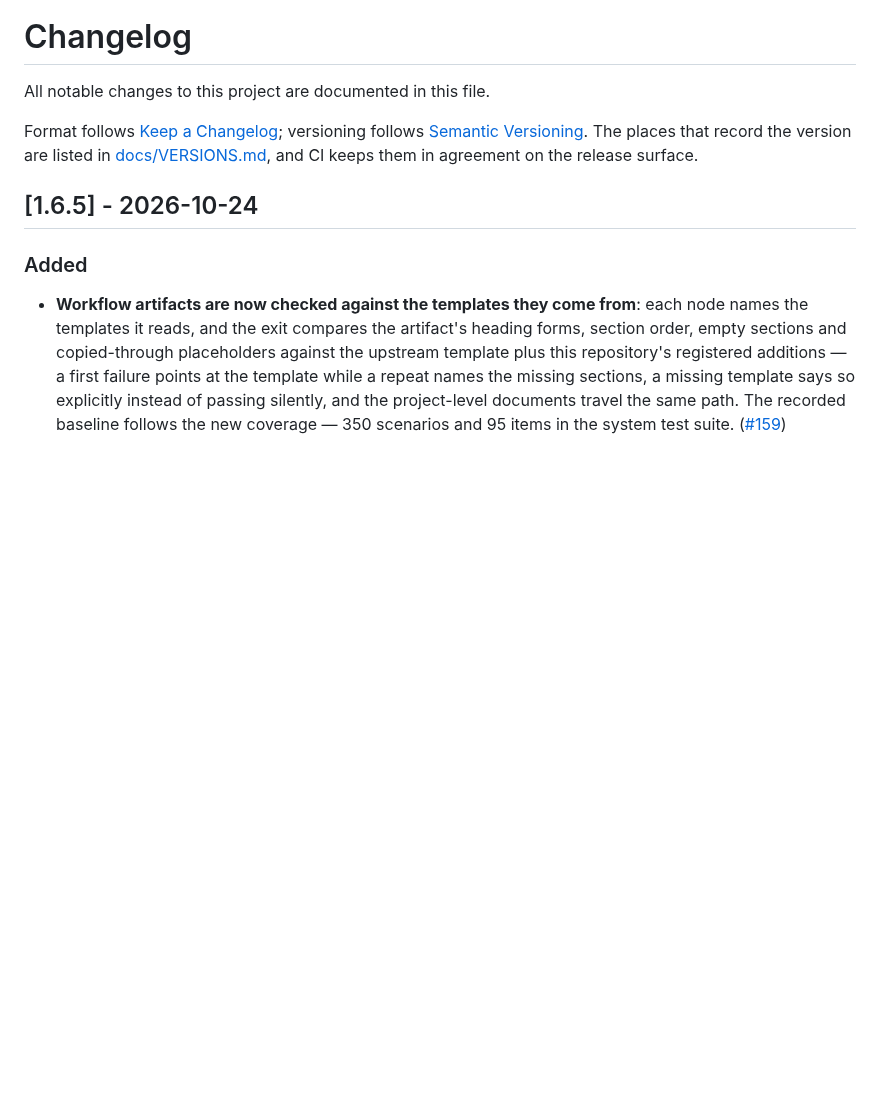
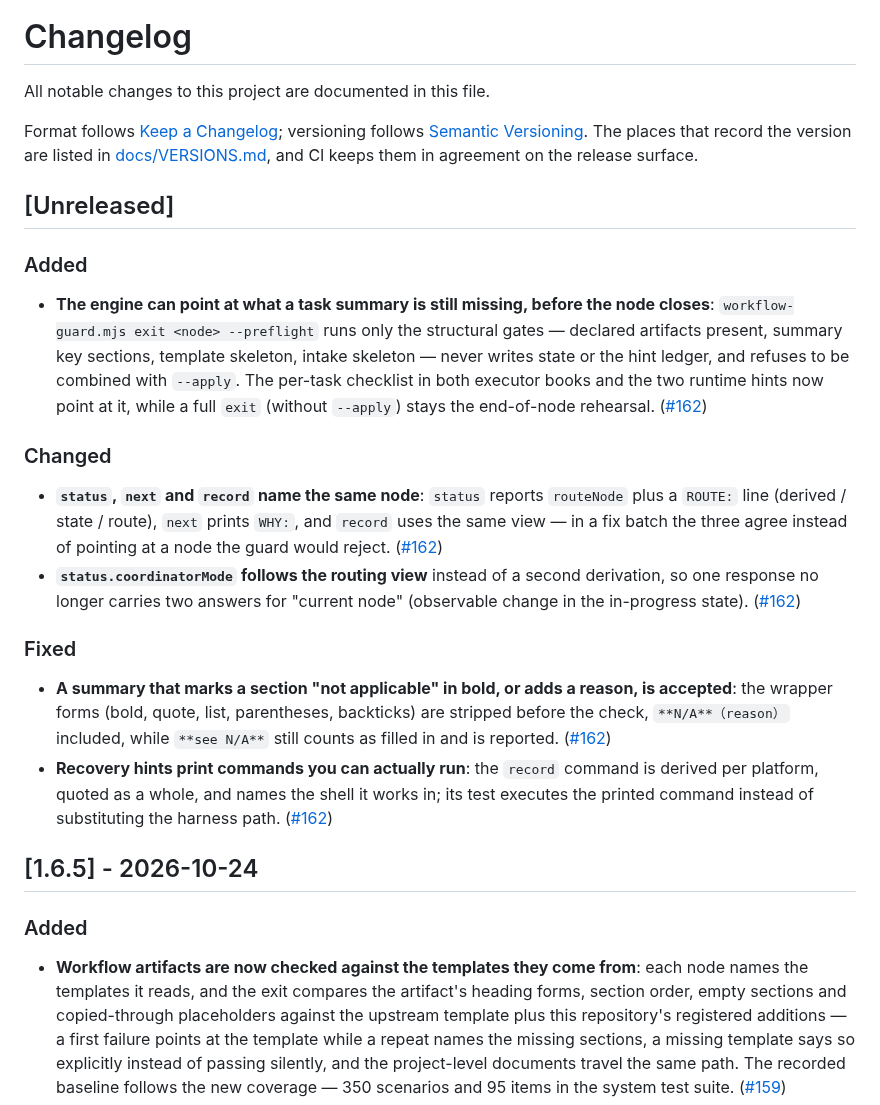
Before and after one commit to baobaolaodie/flow-comet, a Markdown page: CHANGELOG.md, the part around the change. Drawn GitHub-style; blank space fills up the shorter version.

Commit message:
docs(changelog): record the feedback-surface changes

```diff
--- a/CHANGELOG.md
+++ b/CHANGELOG.md
@@ -10,6 +10,21 @@ All notable changes to this project are documented in this file.
 
 Format follows [Keep a Changelog](https://keepachangelog.com/en/1.1.0/); versioning follows [Semantic Versioning](https://semver.org/). The places that record the version are listed in [docs/VERSIONS.md](docs/VERSIONS.md), and CI keeps them in agreement on the release surface.
 
+## [Unreleased]
+
+### Added
+
+- **The engine can point at what a task summary is still missing, before the node closes**: `workflow-guard.mjs exit <node> --preflight` runs only the structural gates — declared artifacts present, summary key sections, template skeleton, intake skeleton — never writes state or the hint ledger, and refuses to be combined with `--apply`. The per-task checklist in both executor books and the two runtime hints now point at it, while a full `exit` (without `--apply`) stays the end-of-node rehearsal. ([#162](https://github.com/baobaolaodie/flow-comet/pull/162))
+
+### Changed
+
+- **`status`, `next` and `record` name the same node**: `status` reports `routeNode` plus a `ROUTE:` line (derived / state / route), `next` prints `WHY:`, and `record` uses the same view — in a fix batch the three agree instead of pointing at a node the guard would reject. ([#162](https://github.com/baobaolaodie/flow-comet/pull/162))
+- **`status.coordinatorMode` follows the routing view** instead of a second derivation, so one response no longer carries two answers for "current node" (observable change in the in-progress state). ([#162](https://github.com/baobaolaodie/flow-comet/pull/162))
+
+### Fixed
+
+- **A summary that marks a section "not applicable" in bold, or adds a reason, is accepted**: the wrapper forms (bold, quote, list, parentheses, backticks) are stripped before the check, `**N/A**（reason）` included, while `**see N/A**` still counts as filled in and is reported. ([#162](https://github.com/baobaolaodie/flow-comet/pull/162))
+- **Recovery hints print commands you can actually run**: the `record` command is derived per platform, quoted as a whole, and names the shell it works in; its test executes the printed command instead of substituting the harness path. ([#162](https://github.com/baobaolaodie/flow-comet/pull/162))
 ## [1.6.5] - 2026-10-24
 
 ### Added
```
Also changed, not shown: CHANGELOG-zh.md (+15 -0 lines).
